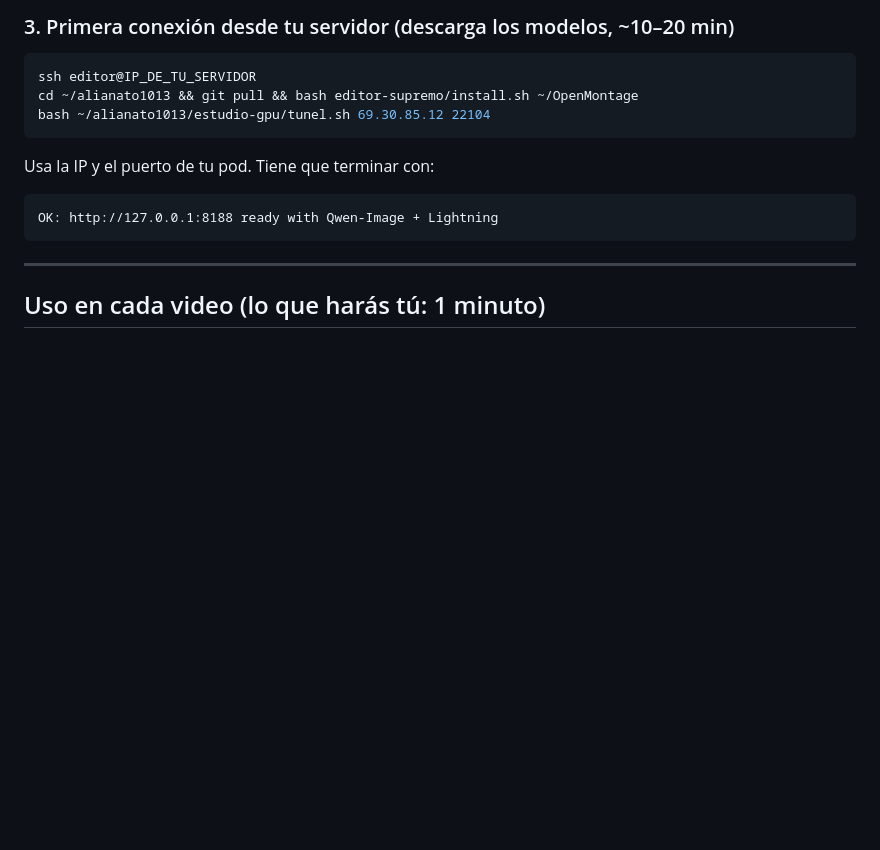
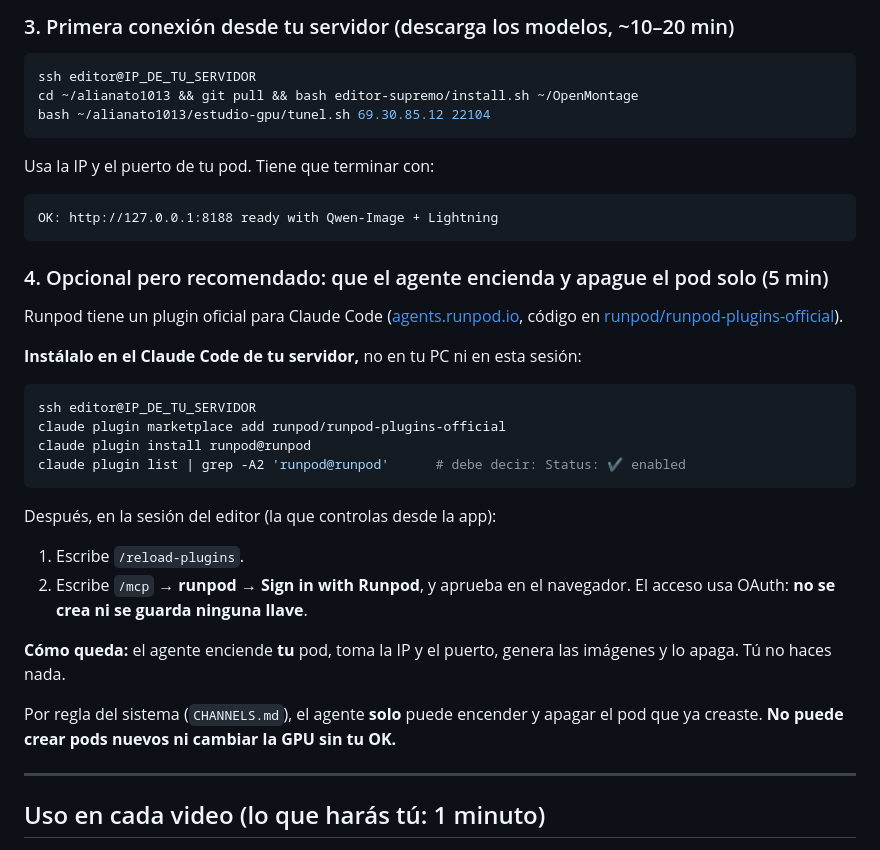
Before and after one commit to alianato1013/alianato1013, a Markdown page: estudio-gpu/PASO-A-PASO-ESTUDIO-GPU.md, the part around the change. Rendered like a GitHub page; blank space fills up the shorter version.

Commit message:
GPU studio: use the official Runpod plugin so the agent starts/stops the existing pod itself
Co-Authored-By: Claude Opus 5.5 <noreply@anthropic.com>
Claude-Session: https://claude.ai/code/session_013N5JBjMk5UVxX1Z84VL9tr

````diff
--- a/estudio-gpu/PASO-A-PASO-ESTUDIO-GPU.md
+++ b/estudio-gpu/PASO-A-PASO-ESTUDIO-GPU.md
@@ -102,6 +102,26 @@ Usa la IP y el puerto de tu pod. Tiene que terminar con:
 OK: http://127.0.0.1:8188 ready with Qwen-Image + Lightning
 ```
 
+### 4. Opcional pero recomendado: que el agente encienda y apague el pod solo (5 min)
+
+Runpod tiene un plugin oficial para Claude Code ([agents.runpod.io](https://agents.runpod.io/), código en [runpod/runpod-plugins-official](https://github.com/runpod/runpod-plugins-official)).
+
+**Instálalo en el Claude Code de tu servidor,** no en tu PC ni en esta sesión:
+```bash
+ssh editor@IP_DE_TU_SERVIDOR
+claude plugin marketplace add runpod/runpod-plugins-official
+claude plugin install runpod@runpod
+claude plugin list | grep -A2 'runpod@runpod'      # debe decir: Status: ✔ enabled
+```
+
+Después, en la sesión del editor (la que controlas desde la app):
+1. Escribe `/reload-plugins`.
+2. Escribe `/mcp` → **runpod** → **Sign in with Runpod**, y aprueba en el navegador. El acceso usa OAuth: **no se crea ni se guarda ninguna llave**.
+
+**Cómo queda:** el agente enciende **tu** pod, toma la IP y el puerto, genera las imágenes y lo apaga. Tú no haces nada.
+
+Por regla del sistema (`CHANNELS.md`), el agente **solo** puede encender y apagar el pod que ya creaste. **No puede crear pods nuevos ni cambiar la GPU sin tu OK.**
+
 ---
 
 ## Uso en cada video (lo que harás tú: 1 minuto)
````
Also changed, not shown: editor-supremo/overlay/CHANNELS.md (+6 -2 lines).
